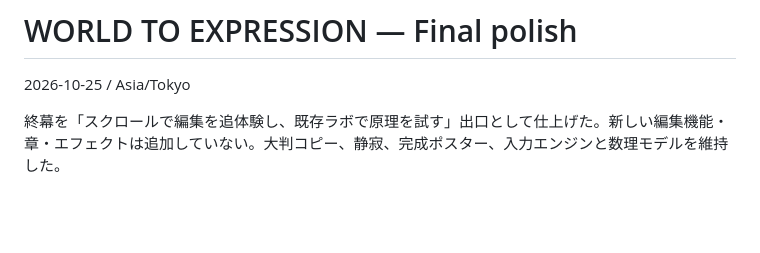
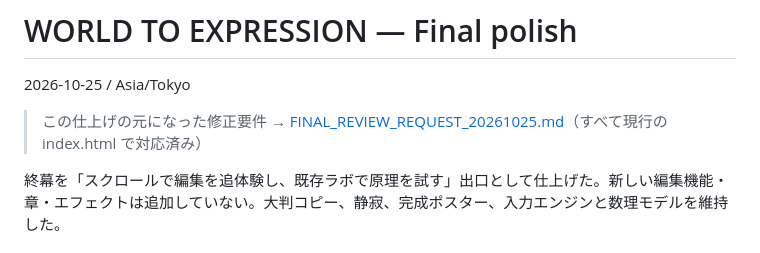
Before and after one commit to maso1737/WORLD-TO-EXPRESSION, a Markdown page: scroll-experience/FINAL_POLISH_NOTES.md, the part around the change. GitHub-like rendering; blank space fills up the shorter version.

Commit message:
scroll-experience：最終仕上げの修正要件を FINAL_REVIEW_REQUEST_20261025.md として保存（対応済み）
Co-Authored-By: Claude Opus 5.5 <noreply@anthropic.com>

```diff
--- a/scroll-experience/FINAL_POLISH_NOTES.md
+++ b/scroll-experience/FINAL_POLISH_NOTES.md
@@ -1,6 +1,8 @@
 # WORLD TO EXPRESSION — Final polish
 
 2026-10-25 / Asia/Tokyo
+
+> この仕上げの元になった修正要件 → [FINAL_REVIEW_REQUEST_20261025.md](FINAL_REVIEW_REQUEST_20261025.md)（すべて現行の index.html で対応済み）
 
 終幕を「スクロールで編集を追体験し、既存ラボで原理を試す」出口として仕上げた。新しい編集機能・章・エフェクトは追加していない。大判コピー、静寂、完成ポスター、入力エンジンと数理モデルを維持した。
 
```
Also changed, not shown: scroll-experience/FINAL_REVIEW_REQUEST_20261025.md (added, +223 -0 lines).
